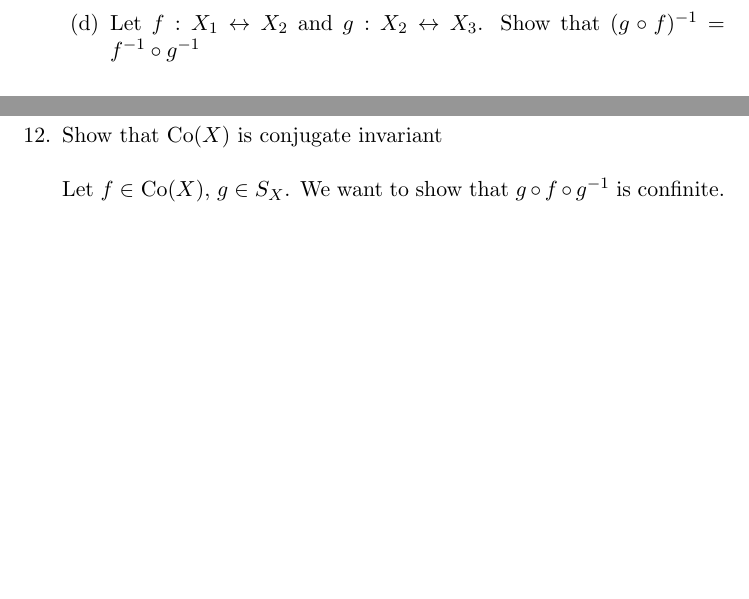
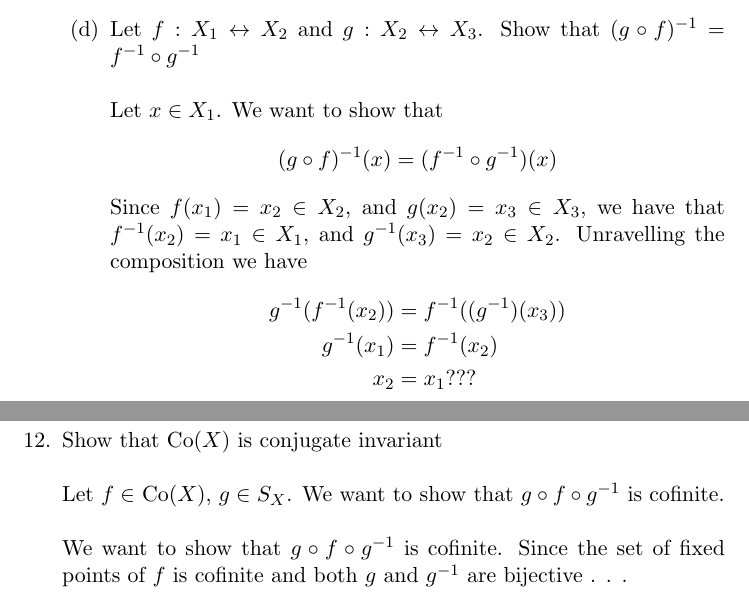
Before and after one commit to guymatz/math-311, a LaTeX document (ps1.tex): two parts of pages 9 and 14 of 16, joined at a grey line, cut so that both start at the same text, the shorter picture padded with empty space. Compiled offline with pdfLaTeX.

Commit message:
added problem 7d & 12

```diff
--- a/ps1.tex
+++ b/ps1.tex
@@ -174,9 +174,17 @@ $$g \circ f(x_1) = g(f(x_1)) = g(x_2) = x_3$$
 \item Formulate the corresponding result for bijections. Prove it by simply referring to previous results.\\
 Show that if $f :X_1 \leftrightarrow X_2$ and $g :X_2 \leftrightarrow X_3$ then $g \circ f: X_1 \leftrightarrow X_3$\\\\
 % Do i need more here?
-See 7a & 7b above.
+See 7a \& 7b above.
+\\
 \item Let $f :X_1 \leftrightarrow X_2$ and $g :X_2 \leftrightarrow X_3$.  Show that $(g \circ f)^{-1} = f^{-1} \circ g^{-1}$\\\\
-% ?????
+Let $x \in X_1$.  We want to show that
+$$(g \circ f)^{-1}(x) = (f^{-1} \circ g^{-1})(x)$$
+Since $f(x_1) = x_2 \in X_2$, and $g(x_2) = x_3 \in X_3$, we have that $f^{-1}(x_2) = x_1 \in X_1$, and $g^{-1}(x_3) = x_2 \in X_2$.  Unravelling the composition we have
+\begin{align*}
+g^{-1}(f^{-1}(x_2)) &= f^{-1}((g^{-1})(x_3))\\
+g^{-1}(x_1) &= f^{-1}(x_2)\\
+x_2 &= x_1 ???
+\end{align*}
 \end{enumerate}
 % end Q7
 
@@ -232,7 +240,8 @@ Fix($f$), Fix($g$) are cofinite.  By Problem 10, Fix($f$) $\cap$ Fix $g$ is cofi
 \item Show that Co($X$) is conjugate invariant
 \\
 \\
-Let $f \in $ Co($X$), $g \in S_X$.  We want to show that $g \circ f \circ g^{-1}$ is confinite.\\
+Let $f \in $ Co($X$), $g \in S_X$.  We want to show that $g \circ f \circ g^{-1}$ is cofinite.\\\\
+We want to show that $g \circ f \circ g^{-1}$ is cofinite.  Since the set of fixed points of $f$ is cofinite and both $g$ and $g^{-1}$ are bijective . . .
 % end Q12
 
 \newpage
```
Also changed, not shown: ps1.tex (2 more changed lines).
